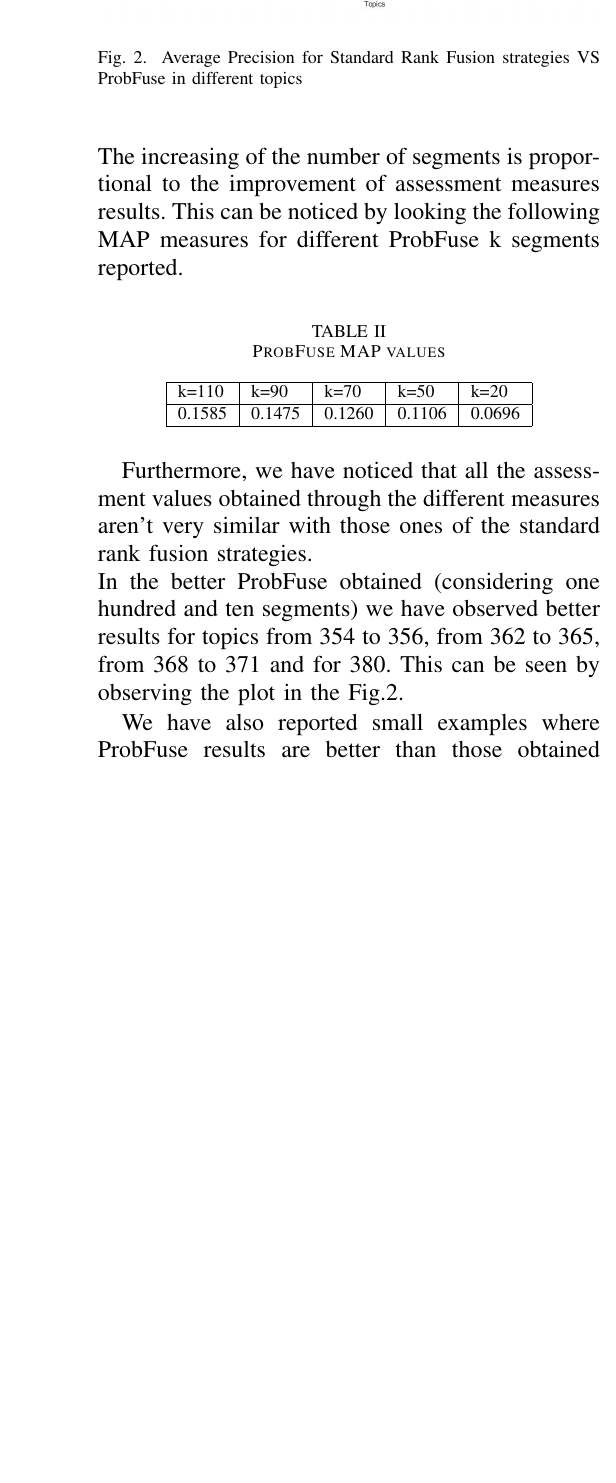
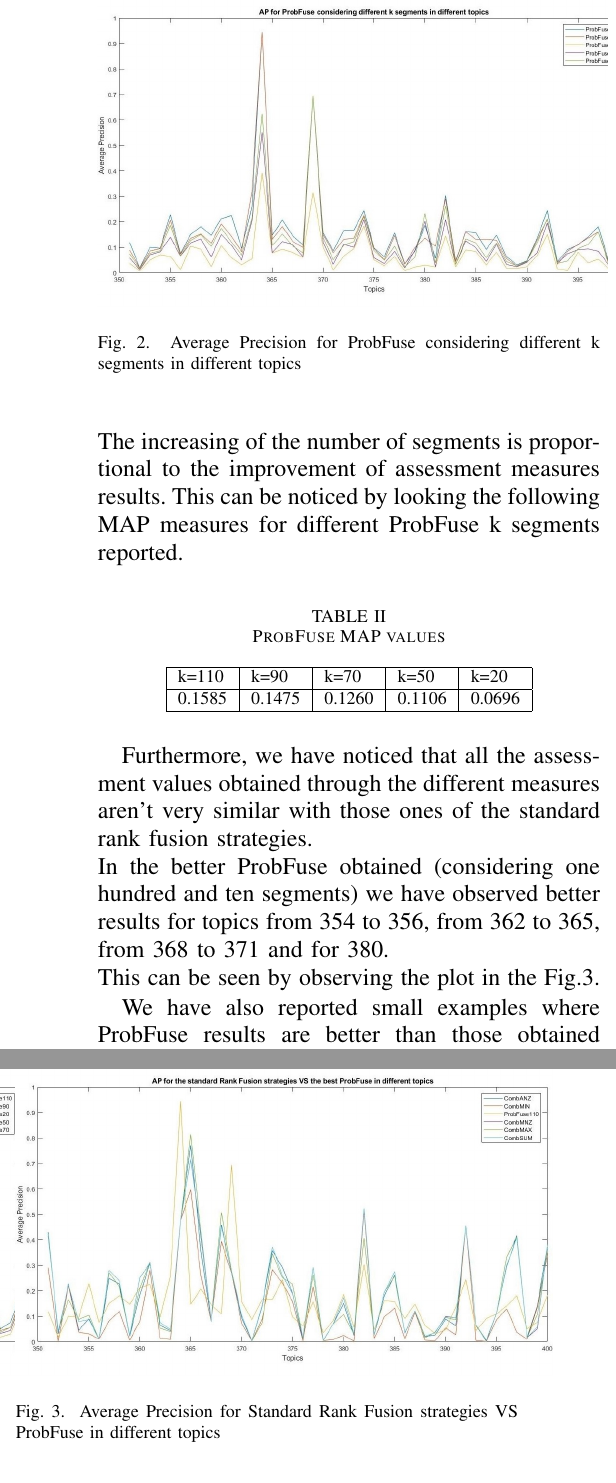
Before and after one commit to drigoni/RankFusion-IRProject, a LaTeX paper (relation/relazione.tex): part of one column of page 4 of 5 before the commit and two parts of the columns of page 4 of 5 after it, the two joined at a grey line, cut so that both start at the same text, the shorter picture padded with empty space. Compiled offline with pdfLaTeX.

Commit message:
final relation

```diff
--- a/relation/relazione.tex
+++ b/relation/relazione.tex
@@ -124,6 +124,12 @@ Higher values can be obtained through rank fusion standard methods for some topi
 By calculating the assessment measures of rank fusion obtained with ProbFuse we have obtained the best results by considering one hundred and ten segments. \\
 The increasing of the number of segments is proportional to the improvement of assessment measures results. This can be noticed by looking the following MAP measures for different ProbFuse k segments reported.
 
+\begin{figure}
+\includegraphics[scale=0.32]{plot4}
+\caption{Average Precision for ProbFuse considering different k segments in different topics}
+\label{Average Precision for ProbFuse considering different k segments in different topics}
+\end{figure}
+
 \begin{table}[h!]
 \centering
 \caption{ProbFuse MAP values}
@@ -135,7 +141,7 @@ k=110 & k=90 & k=70 & k=50 & k=20\\ \hline
 \end{table}
 
 Furthermore, we have noticed that all the assessment values obtained through the different measures aren’t very similar with those ones of the standard rank fusion strategies. \\
-In the better ProbFuse obtained (considering one hundred and ten segments) we have observed better results for topics from 354 to 356, from 362 to 365, from 368 to 371 and for 380. This can be seen by observing the plot in the Fig.2.
+In the better ProbFuse obtained (considering one hundred and ten segments) we have observed better results for topics from 354 to 356, from 362 to 365, from 368 to 371 and for 380. \\ This can be seen by observing the plot in the Fig.3.
 
 \begin{figure}
 \includegraphics[scale=0.32]{plot2}
```
Also changed, not shown: relation/plot4.jpg (added), relation/relazione.pdf, relation/relazione.tex (2 more changed lines).
